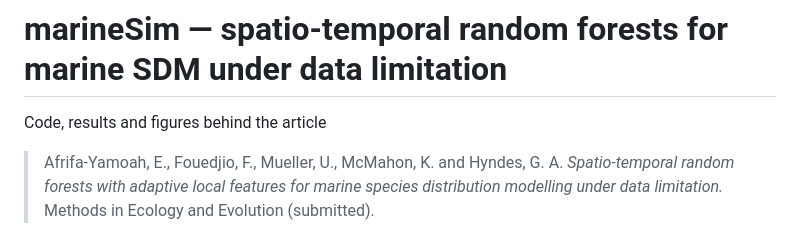
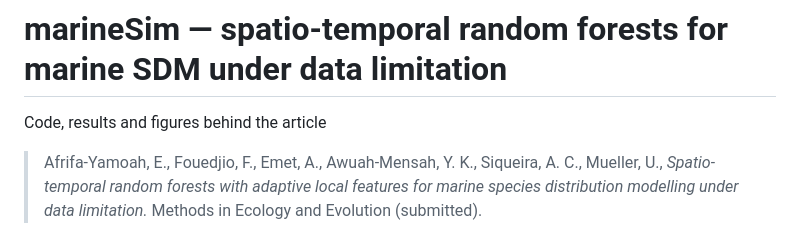
Before and after one commit to EAfrifa-Yamoah/marineSim, a Markdown page: README.md, the part around the change. Rendered like a GitHub page.

```diff
--- a/README.md
+++ b/README.md
@@ -2,7 +2,7 @@
 
 Code, results and figures behind the article
 
-> Afrifa-Yamoah, E., Fouedjio, F., Mueller, U., McMahon, K. and Hyndes, G. A.
+> Afrifa-Yamoah, E.,  Fouedjio, F., Emet, A., Awuah-Mensah, Y. K., Siqueira, A. C., Mueller, U.,
 > *Spatio-temporal random forests with adaptive local features for marine species
 > distribution modelling under data limitation.* Methods in Ecology and Evolution
 > (submitted).
```
